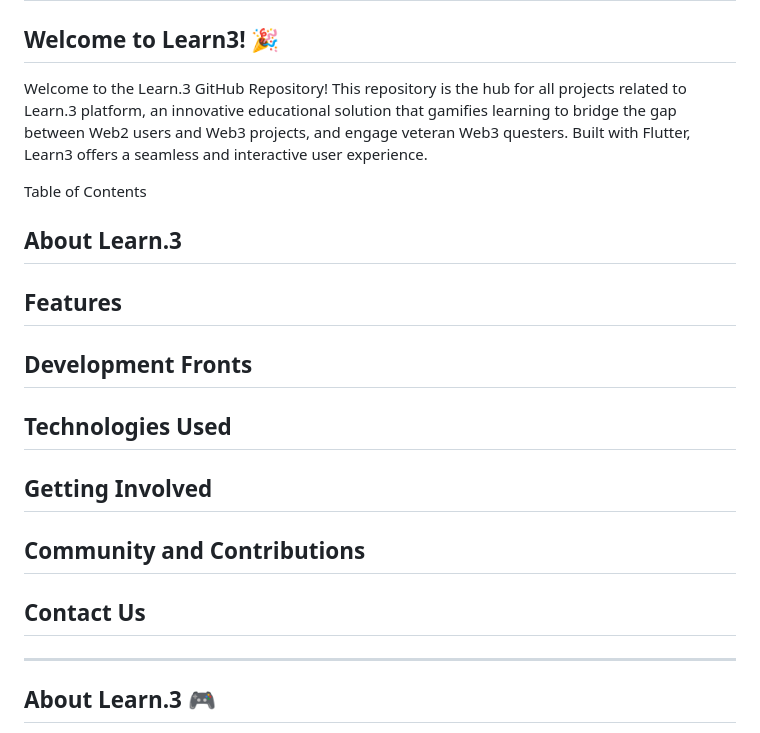
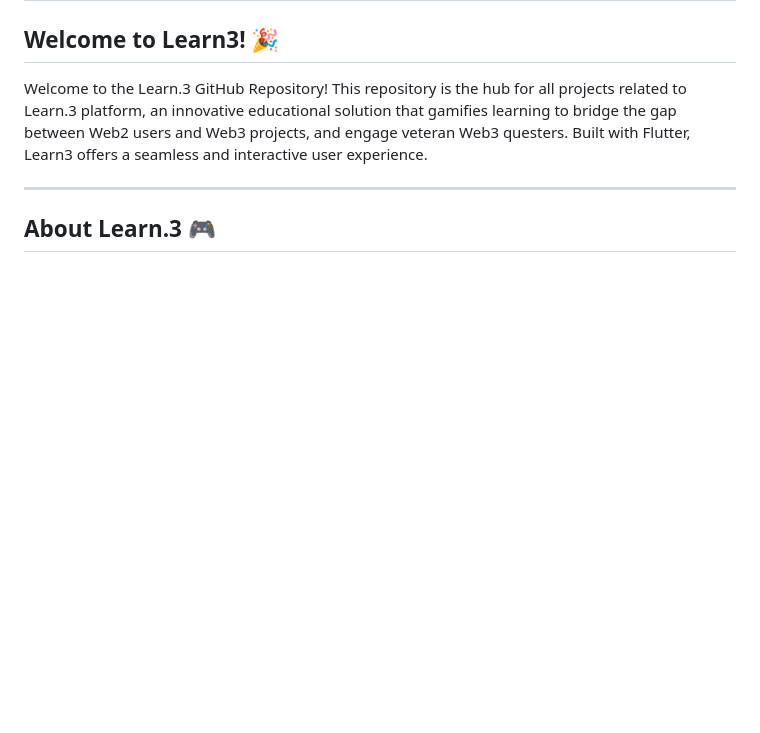
Before and after one commit to Imatifdev/learn3, a Markdown page: README.md, the part around the change. GitHub-like rendering; blank space fills up the shorter version.

```diff
--- a/README.md
+++ b/README.md
@@ -4,18 +4,6 @@
 ## Welcome to Learn3! 🎉
 
 Welcome to the Learn.3 GitHub Repository! This repository is the hub for all projects related to Learn.3 platform, an innovative educational solution that gamifies learning to bridge the gap between Web2 users and Web3 projects, and engage veteran Web3 questers. Built with Flutter, Learn3 offers a seamless and interactive user experience.
-
-
-Table of Contents
-
-## About Learn.3
-## Features
-## Development Fronts
-## Technologies Used
-## Getting Involved
-## Community and Contributions
-## Contact Us
-
 
 ---
 ## About Learn.3 🎮
```
